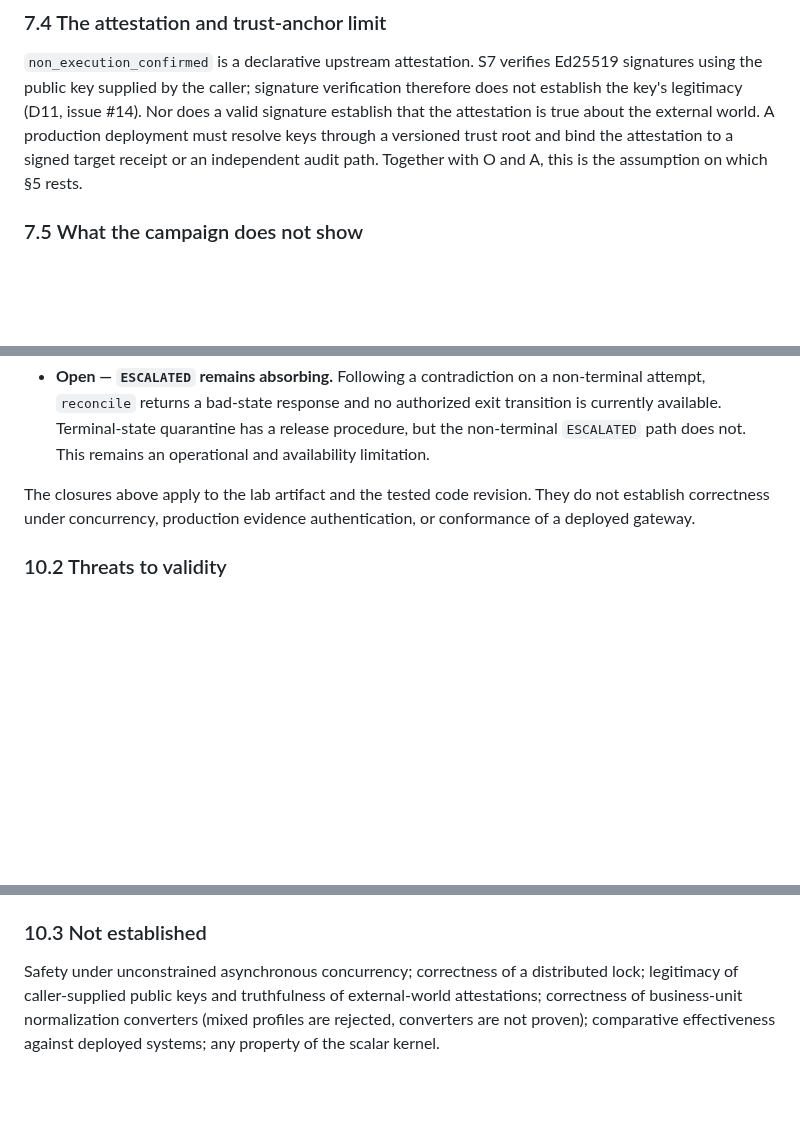
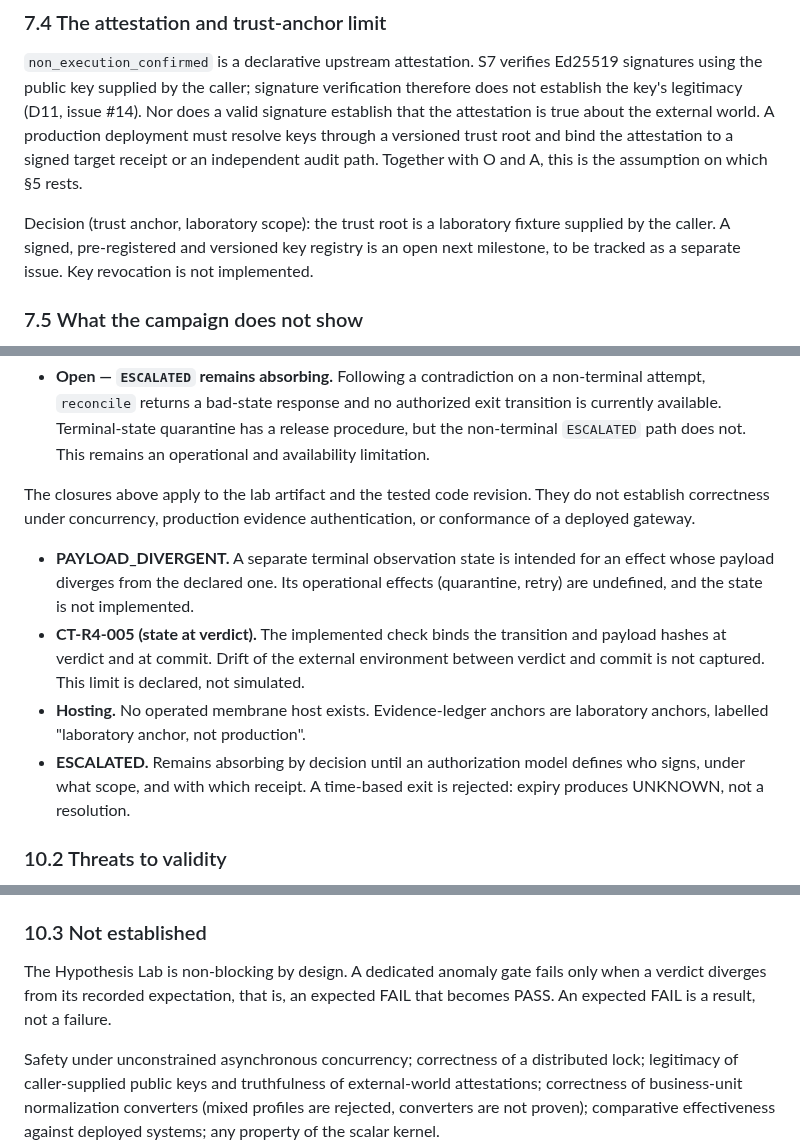
Before and after one commit to skiredj-prog/reg-conformance, a Markdown page: manuscript/v7.0.md, 3 parts joined by grey strips. GitHub-like rendering; blank space fills up the shorter version.

Commit message:
docs(manuscript): record the six scope decisions in §7.4, §10.1 and §10.3
§7.4: the trust root is a laboratory fixture; a signed key registry is the next milestone,
and revocation is not implemented. §10.1: PAYLOAD_DIVERGENT is intended and undefined; CT-R4-005
binds transition and payload hashes, environment drift is not captured; hosting is laboratory
only; ESCALATED stays absorbing until an authorization model exists. §10.3: the Hypothesis Lab
is non-blocking, with a separate anomaly gate. No existing passage is rewritten.

```diff
--- a/manuscript/v7.0.md
+++ b/manuscript/v7.0.md
@@ -483,6 +483,8 @@ S4 rejects a receipt that attempts to qualify an execution after the window clos
 
 `non_execution_confirmed` is a declarative upstream attestation. S7 verifies Ed25519 signatures using the public key supplied by the caller; signature verification therefore does not establish the key's legitimacy (D11, issue #14). Nor does a valid signature establish that the attestation is true about the external world. A production deployment must resolve keys through a versioned trust root and bind the attestation to a signed target receipt or an independent audit path. Together with O and A, this is the assumption on which §5 rests.
 
+Decision (trust anchor, laboratory scope): the trust root is a laboratory fixture supplied by the caller. A signed, pre-registered and versioned key registry is an open next milestone, to be tracked as a separate issue. Key revocation is not implemented.
+
 ### 7.5 What the campaign does not show
 
 The S1–S6 scenarios are scripted and sequential, and were written by the same team that wrote the membrane. S7–S12 add signature verification, a targeted concurrent admission race, signed TAU scope checks, governed Transition/commit binding, and cross-Realm verdict tests. These are bounded tests of specified cases, not a general concurrency proof or production REG certification; §6 reduces, but does not remove, the dependence on case selection.
@@ -619,6 +621,11 @@ Two previously reproduced seams were closed in commit `3ef1d45` (membrane fix).
 
 The closures above apply to the lab artifact and the tested code revision. They do not establish correctness under concurrency, production evidence authentication, or conformance of a deployed gateway.
 
+- **PAYLOAD_DIVERGENT.** A separate terminal observation state is intended for an effect whose payload diverges from the declared one. Its operational effects (quarantine, retry) are undefined, and the state is not implemented.
+- **CT-R4-005 (state at verdict).** The implemented check binds the transition and payload hashes at verdict and at commit. Drift of the external environment between verdict and commit is not captured. This limit is declared, not simulated.
+- **Hosting.** No operated membrane host exists. Evidence-ledger anchors are laboratory anchors, labelled "laboratory anchor, not production".
+- **ESCALATED.** Remains absorbing by decision until an authorization model defines who signs, under what scope, and with which receipt. A time-based exit is rejected: expiry produces UNKNOWN, not a resolution.
+
 ### 10.2 Threats to validity
 
 - **Observation oracle.** In the lab, the membrane is the sole caller of the effect sink, so it observes effects directly; the loss is on the client side. Where the membrane-to-target hop is itself lossy, O does not hold and §5 reduces to Proposition 2.
@@ -632,6 +639,8 @@ The closures above apply to the lab artifact and the tested code revision. They
 - **Prior version.** Version 6.6.1 attributed the membrane to `reg-conformance`; the membrane evaluated here is in `tenir-conformance-s1-g1`.
 
 ### 10.3 Not established
+
+The Hypothesis Lab is non-blocking by design. A dedicated anomaly gate fails only when a verdict diverges from its recorded expectation, that is, an expected FAIL that becomes PASS. An expected FAIL is a result, not a failure.
 
 Safety under unconstrained asynchronous concurrency; correctness of a distributed lock; legitimacy of caller-supplied public keys and truthfulness of external-world attestations; correctness of business-unit normalization converters (mixed profiles are rejected, converters are not proven); comparative effectiveness against deployed systems; any property of the scalar kernel.
 
```
